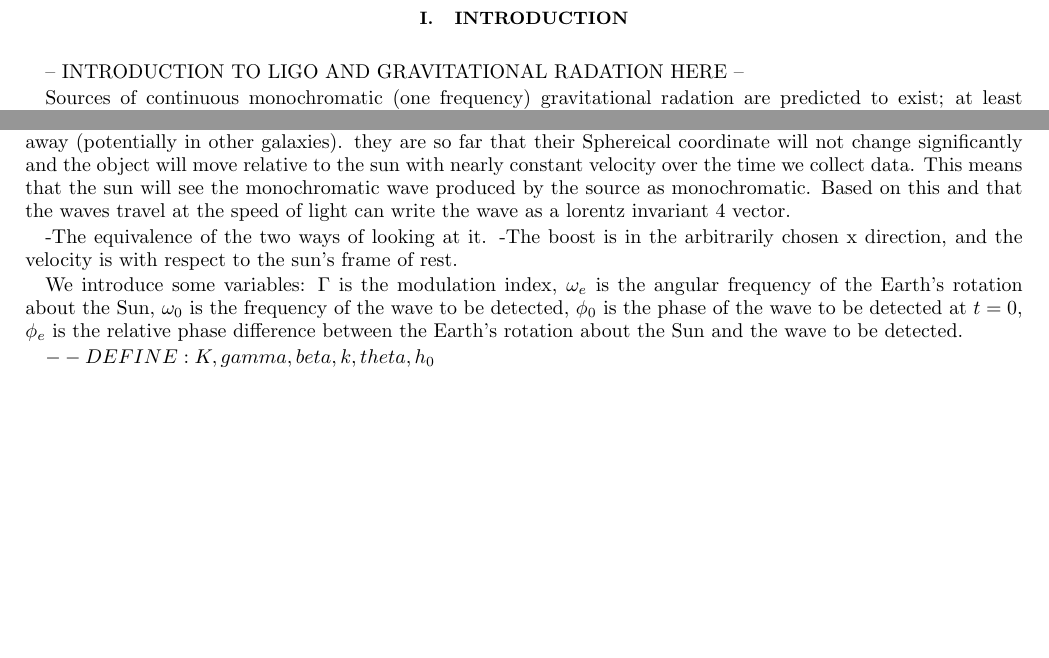
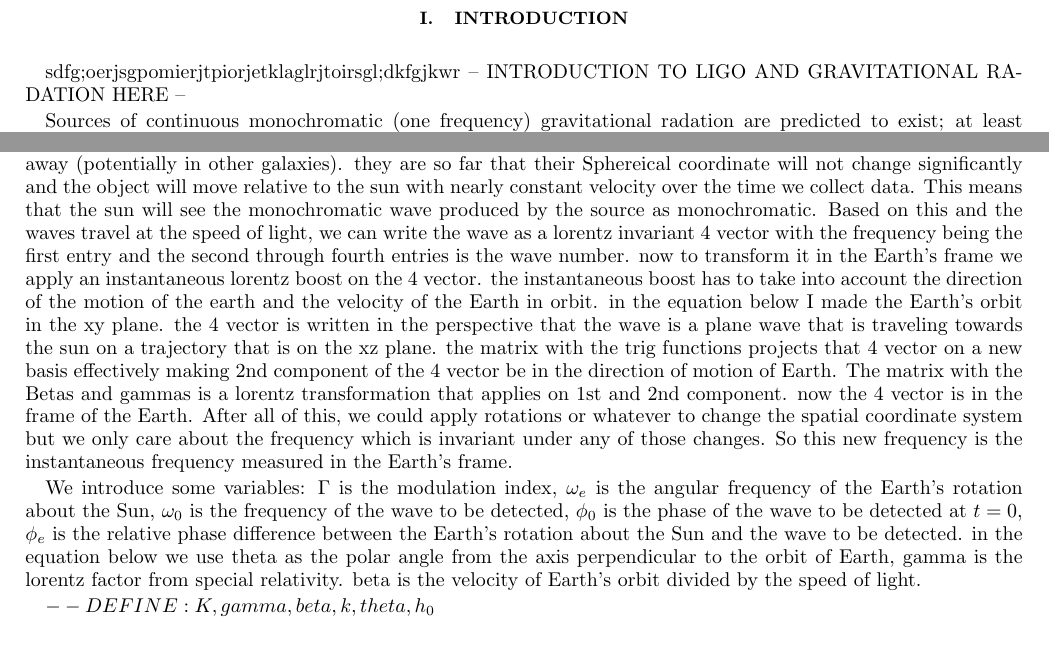
Before and after one commit to curtisRau/phaseModulatedWaveSearch, a LaTeX paper (paper/phaseModulatedGravitationalWaves.tex): two parts of page 3 of 16, joined at a grey line, cut so that both start at the same text, the shorter picture padded with empty space. Compiled offline with pdfLaTeX.

Commit message:
colin's changes

```diff
--- a/paper/phaseModulatedGravitationalWaves.tex
+++ b/paper/phaseModulatedGravitationalWaves.tex
@@ -96,13 +96,14 @@ In this paper we will introduce the Gustafson Algorithm for removing frequency/p
 
 
 \section{Introduction}
+sdfg;oerjsgpomierjtpiorjetklaglrjtoirsgl;dkfgjkwr
 -- INTRODUCTION TO LIGO AND GRAVITATIONAL RADATION HERE --
 
 Sources of continuous monochromatic (one frequency) gravitational radation are predicted to exist; at least sources whose frequency wonders over many periods \cite{}.  If they do exist they are apparently very low intensity as viewed from earth because none have been observed to date \cite{}.  One phenomena may be (significantly??) repressing the amplitude of these signals as seen from Earth.  This would be frequency modulation.  When a wave is frequency modulated, its power is distrbuted amongst an infinite number of sidebands which are the frequencies measured when taking Fourier Transform of the data that comes from the sinusoidal phase shift due to the Doppler effect from Earth's motion relative to the source.  There are two reasons to believe frequency modulation is truly occuring (reword).
 
 Recently the discovery of gravitational waves was announced.  We have reason to believe the most numerous sources of gravitational waves in the universe are compact stars (like Black holes and Neutron Stars).  These stars are expected to emmit single frequency waves over very long periods of time.  It is also believed that roughly half of all neutron stars are in binary systems, ie. two of them orbiting around eachother.  This phase modulates the signal which has the effect of reducing the power in the carrier frequency and distributes it into higher and lower harmonics.  This spreads out the power of the signal over a range of frequencies which makes it harder to detect these waves.  Especially because there is a high noise to signal ratio in the LIGO data.
 
-To calculate frequency observed for our wave we need to think about the source as an object that is Megaparsecs away (potentially in other galaxies). they are so far that their Sphereical coordinate will not change significantly and the object will move relative to the sun with nearly constant velocity over the time we collect data. This means that the sun will see the monochromatic wave produced by the source as monochromatic. Based on this and that the waves travel at the speed of light can write the wave as a lorentz invariant 4 vector.
+To calculate frequency observed for our wave we need to think about the source as an object that is Megaparsecs away (potentially in other galaxies). they are so far that their Sphereical coordinate will not change significantly and the object will move relative to the sun with nearly constant velocity over the time we collect data. This means that the sun will see the monochromatic wave produced by the source as monochromatic. Based on this and the waves travel at the speed of light, we can write the wave as a lorentz invariant 4 vector with the frequency being the first entry and the second through fourth entries is the wave number. now to transform it in the Earth's frame we apply an instantaneous lorentz boost on the 4 vector. the instantaneous boost has to take into account the direction of the motion of the earth and the velocity of the Earth in orbit. in the equation below I made the Earth's orbit in the xy plane. the 4 vector is written in the perspective that the wave is a plane wave that is traveling towards the sun on a trajectory that is on the xz plane. the matrix with the trig functions projects that 4 vector on a new basis effectively making 2nd component of the 4 vector be in the direction of motion of Earth. The matrix with the Betas and gammas is a lorentz transformation that applies on 1st and 2nd component. now the 4 vector is in the frame of the Earth. After all of this, we could apply rotations or whatever to change the spatial coordinate system but we only care about the frequency which is invariant under any of those changes. So this new frequency is the instantaneous frequency measured in the Earth's frame.
 
 \begin{figure*}[t]
 	\centering
@@ -110,10 +111,10 @@ To calculate frequency observed for our wave we need to think about the source a
 	\caption{\label{fig:earthMotionModulationFigure}}
 \end{figure*}
 
--The equivalence of the two ways of looking at it.
--The boost is in the arbitrarily chosen x direction, and the velocity is with respect to the sun's frame of rest.
 
-We introduce some variables: $\Gamma$ is the modulation index, $\omega_e$ is the angular frequency of the Earth's rotation about the Sun, $\omega_0$ is the frequency of the wave to be detected, $\phi_0$ is the phase of the wave to be detected at $t=0$, $\phi_e$ is the relative phase difference between the Earth's rotation about the Sun and the wave to be detected.
+We introduce some variables: $\Gamma$ is the modulation index, $\omega_e$ is the angular frequency of the Earth's rotation about the Sun, $\omega_0$ is the frequency of the wave to be detected, $\phi_0$ is the phase of the wave to be detected at $t=0$, $\phi_e$ is the relative phase difference between the Earth's rotation about the Sun and the wave to be detected. in the equation below we use theta as the polar angle from the axis perpendicular to the orbit of Earth, gamma is the lorentz factor from special relativity. beta is the velocity of Earth's orbit divided by the speed of light.
+
+
 
 $-- DEFINE : K, gamma, beta, k, theta, h_0$
 
```
